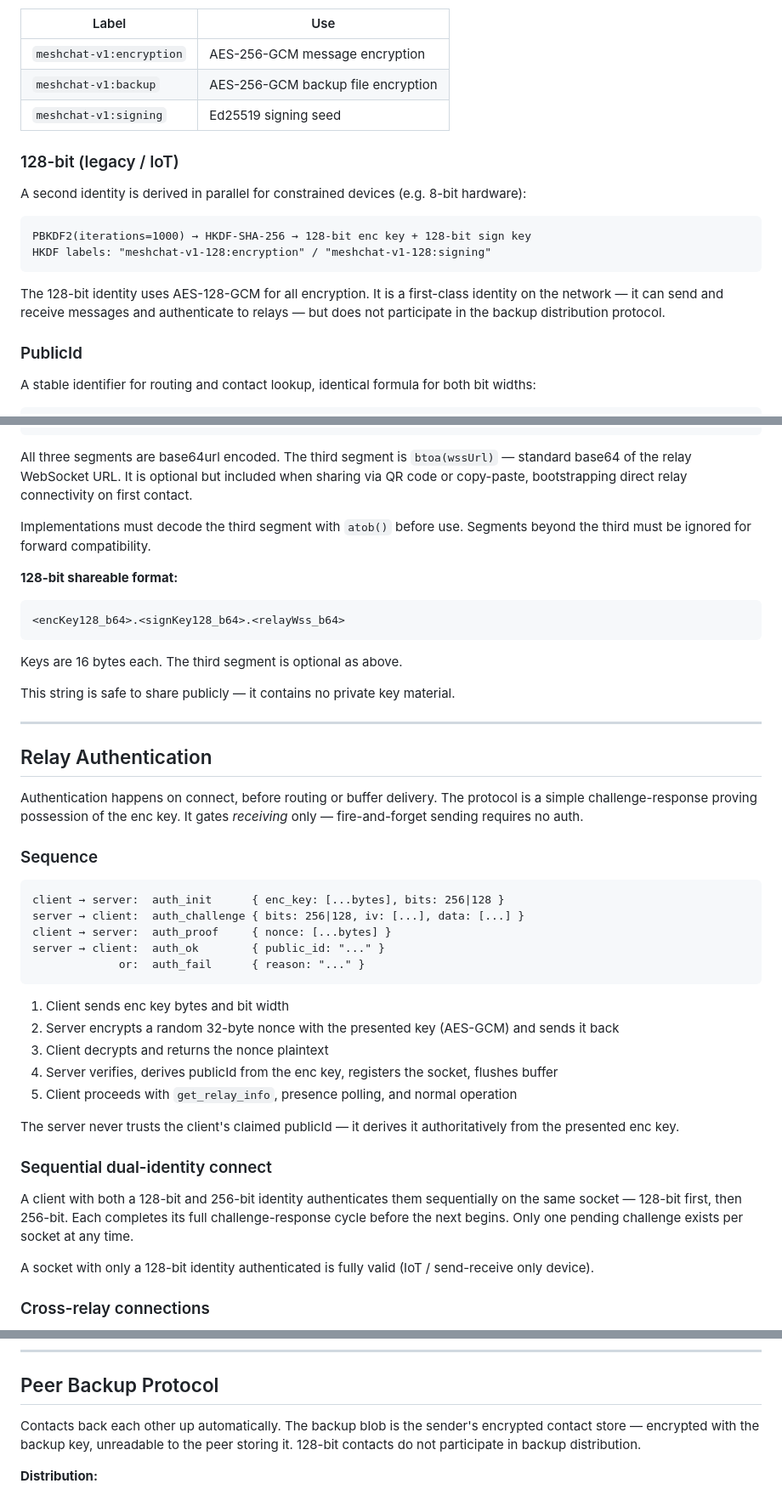
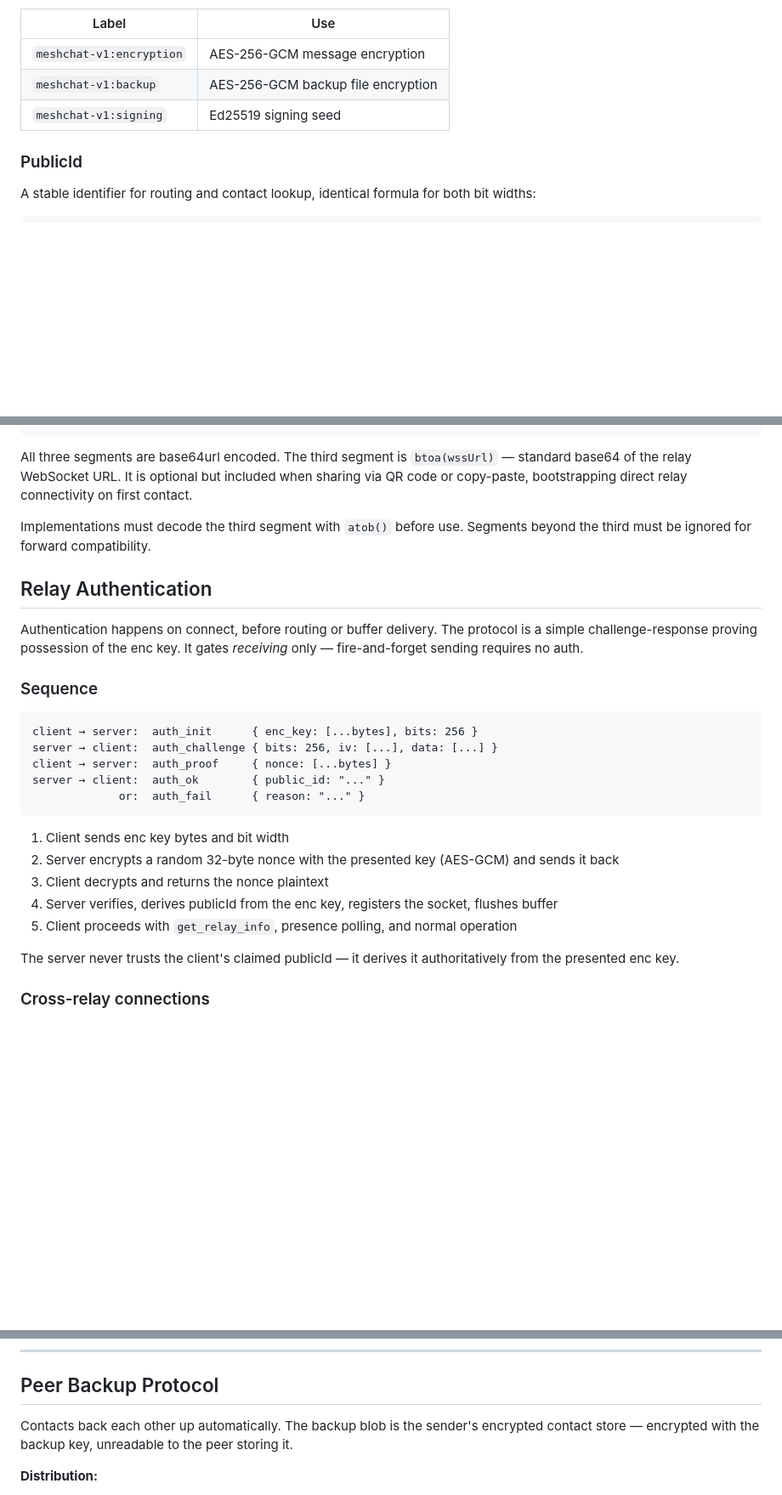
Before and after one commit to saint-cc/meshchat, a Markdown page: protocol.md, 3 parts joined by grey strips. Shown at 85% size. GitHub-like rendering; blank space fills up the shorter version.

````diff
--- a/protocol.md
+++ b/protocol.md
@@ -40,17 +40,6 @@ Three keys are expanded from the master secret via HKDF-SHA-256:
 | `meshchat-v1:backup`     | AES-256-GCM backup file encryption |
 | `meshchat-v1:signing`    | Ed25519 signing seed |
 
-### 128-bit (legacy / IoT)
-
-A second identity is derived in parallel for constrained devices (e.g. 8-bit hardware):
-
-```
-PBKDF2(iterations=1000) → HKDF-SHA-256 → 128-bit enc key + 128-bit sign key
-HKDF labels: "meshchat-v1-128:encryption" / "meshchat-v1-128:signing"
-```
-
-The 128-bit identity uses AES-128-GCM for all encryption. It is a first-class identity on the network — it can send and receive messages and authenticate to relays — but does not participate in the backup distribution protocol.
-
 ### PublicId
 
 A stable identifier for routing and contact lookup, identical formula for both bit widths:
@@ -75,16 +64,6 @@ All three segments are base64url encoded. The third segment is `btoa(wssUrl)`
 
 Implementations must decode the third segment with `atob()` before use. Segments beyond the third must be ignored for forward compatibility.
 
-**128-bit shareable format:**
-```
-<encKey128_b64>.<signKey128_b64>.<relayWss_b64>
-```
-Keys are 16 bytes each. The third segment is optional as above.
-
-This string is safe to share publicly — it contains no private key material.
-
----
-
 ## Relay Authentication
 
 Authentication happens on connect, before routing or buffer delivery. The protocol is a simple challenge-response proving possession of the enc key. It gates *receiving* only — fire-and-forget sending requires no auth.
@@ -92,8 +71,8 @@ Authentication happens on connect, before routing or buffer delivery. The protoc
 ### Sequence
 
 ```
-client → server:  auth_init      { enc_key: [...bytes], bits: 256|128 }
-server → client:  auth_challenge { bits: 256|128, iv: [...], data: [...] }
+client → server:  auth_init      { enc_key: [...bytes], bits: 256 }
+server → client:  auth_challenge { bits: 256, iv: [...], data: [...] }
 client → server:  auth_proof     { nonce: [...bytes] }
 server → client:  auth_ok        { public_id: "..." }
              or:  auth_fail      { reason: "..." }
@@ -106,12 +85,6 @@ server → client:  auth_ok        { public_id: "..." }
 5. Client proceeds with `get_relay_info`, presence polling, and normal operation
 
 The server never trusts the client's claimed publicId — it derives it authoritatively from the presented enc key.
-
-### Sequential dual-identity connect
-
-A client with both a 128-bit and 256-bit identity authenticates them sequentially on the same socket — 128-bit first, then 256-bit. Each completes its full challenge-response cycle before the next begins. Only one pending challenge exists per socket at any time.
-
-A socket with only a 128-bit identity authenticated is fully valid (IoT / send-receive only device).
 
 ### Cross-relay connections
 
@@ -273,7 +241,7 @@ On reconnect and successful auth, the relay flushes all buffered packets oldest-
 
 ## Peer Backup Protocol
 
-Contacts back each other up automatically. The backup blob is the sender's encrypted contact store — encrypted with the backup key, unreadable to the peer storing it. 128-bit contacts do not participate in backup distribution.
+Contacts back each other up automatically. The backup blob is the sender's encrypted contact store — encrypted with the backup key, unreadable to the peer storing it.
 
 **Distribution:**
 1. After saving contacts, sender broadcasts `backup_offer { size }` to all reachable contacts
````
Also changed, not shown: other parts of protocol.md (+2 -7 lines).
